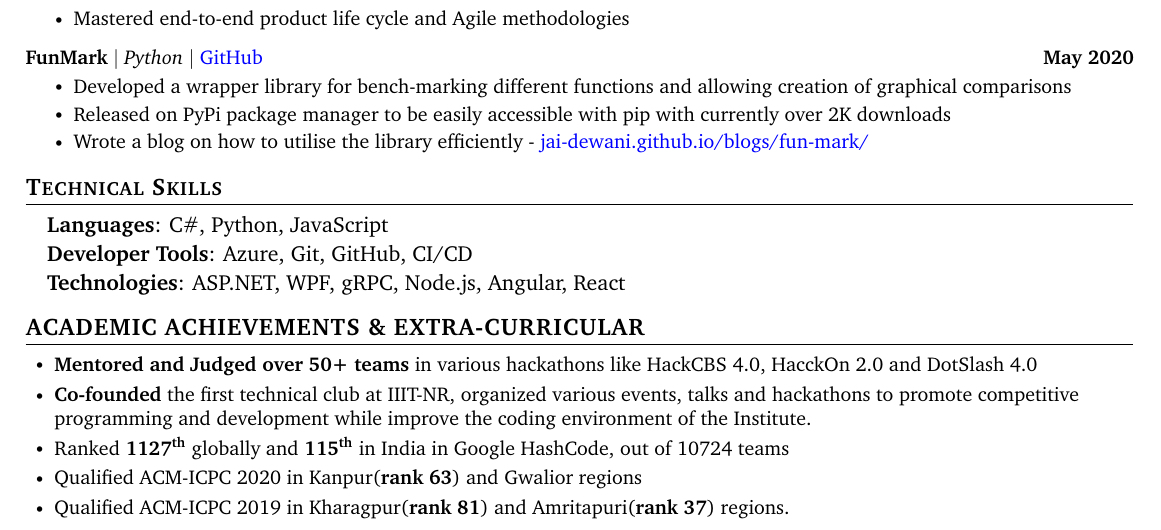
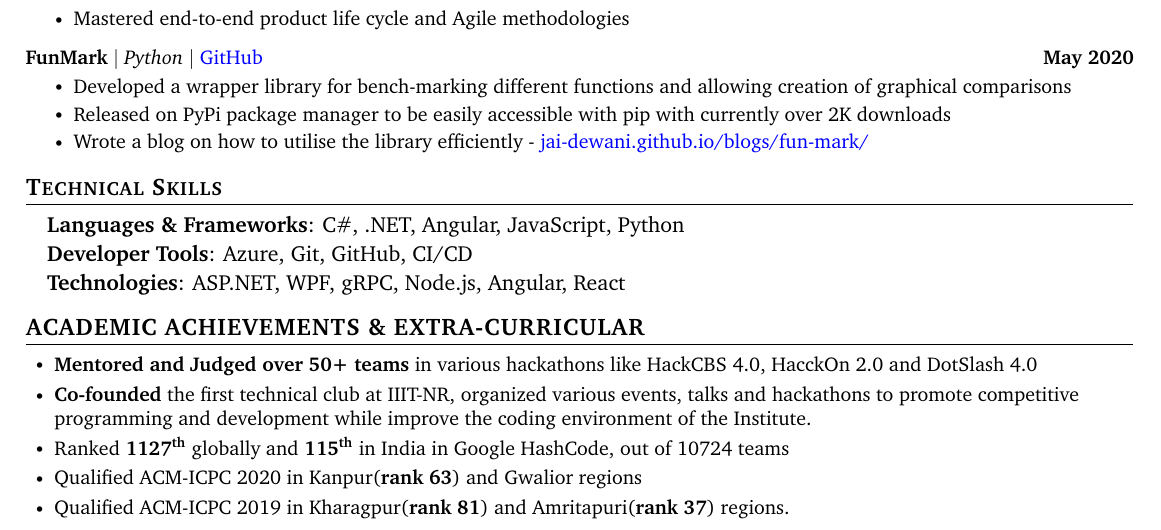
Before and after one commit to jai-dewani/resume, a LaTeX CV (resume.tex): part of the page, cut so that both start at the same text. Compiled offline with pdfLaTeX.

Commit message:
Added .NET and Angular as Frameworks

```diff
--- a/resume.tex
+++ b/resume.tex
@@ -217,7 +217,7 @@
 \section{Technical Skills}
  \begin{itemize}[leftmargin=0.15in, label={}]
     {\item{
-     \textbf{Languages}{: C\#, Python, JavaScript} \\
+     \textbf{Languages \& Frameworks}{: C\#, .NET, Angular, JavaScript, Python} \\
      \vspace{1pt}
      \textbf{Developer Tools}{: Azure, Git, GitHub, CI/CD} \\
      \vspace{1pt}
```
